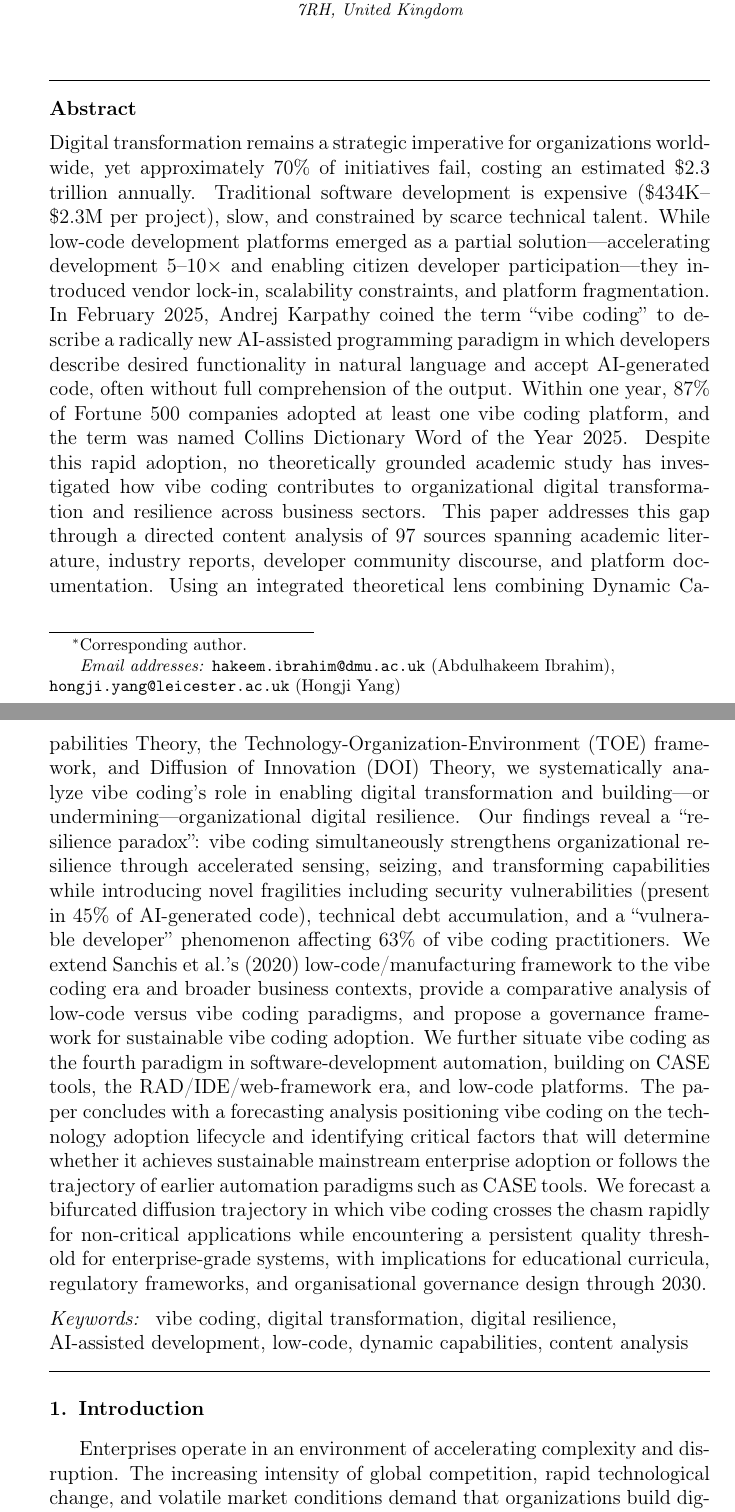
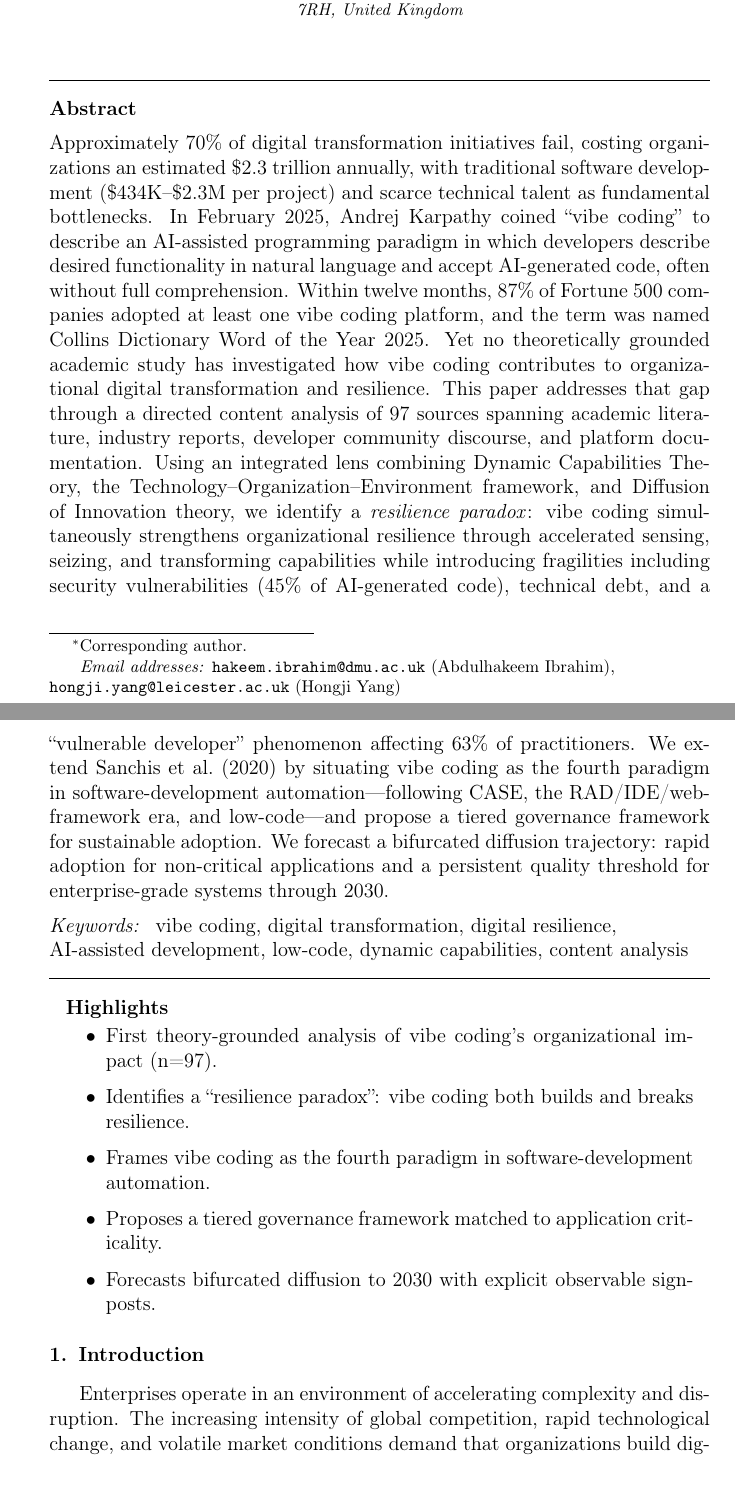
Before and after one commit to ResearchPublications/digital-resilience-vibe-coding, a LaTeX paper (manuscript.tex): two parts of pages 1 and 2 of 39 before the commit and two parts of pages 1 and 2 of 40 after it, joined at a grey line, cut so that both start at the same text. Compiled offline with pdfLaTeX.

Commit message:
Retarget submission to Digital Business (Elsevier) per author guide
- Change \journal{} target to "Digital Business"
- Trim abstract from 394 to 237 words to meet the journal's 250-word limit
- Add Highlights front-matter section (5 bullets, each <=85 chars) per the
  Digital Business guide
- Remove TFSC-specific framing ("anticipatory mission", "foresight tradition
  of this journal", "tradition of Technological Forecasting and Social
  Change") and rephrase forecasting language for a Digital Business audience
- Add the five declarations the guide requires before the bibliography:
  CRediT authorship contribution statement (with role assignments for both
  authors), declaration of competing interest, funding statement, data
  availability statement, and declaration of generative AI / AI-assisted
  technologies in the manuscript preparation process

Compiles cleanly to a 40-page PDF with zero undefined citations or
references.

Co-Authored-By: Claude Opus 4.7 (1M context) <noreply@anthropic.com>

```diff
--- a/manuscript.tex
+++ b/manuscript.tex
@@ -27,7 +27,7 @@
 \modulolinenumbers[5]
 
 %% Journal name
-\journal{Technological Forecasting and Social Change}
+\journal{Digital Business}
 
 %% ---------------------------------------------------------------
 \begin{document}
@@ -55,7 +55,7 @@
 
 %% Abstract
 \begin{abstract}
-Digital transformation remains a strategic imperative for organizations worldwide, yet approximately 70\% of initiatives fail, costing an estimated \$2.3 trillion annually. Traditional software development is expensive (\$434K--\$2.3M per project), slow, and constrained by scarce technical talent. While low-code development platforms emerged as a partial solution---accelerating development 5--10$\times$ and enabling citizen developer participation---they introduced vendor lock-in, scalability constraints, and platform fragmentation. In February 2025, Andrej Karpathy coined the term ``vibe coding'' to describe a radically new AI-assisted programming paradigm in which developers describe desired functionality in natural language and accept AI-generated code, often without full comprehension of the output. Within one year, 87\% of Fortune 500 companies adopted at least one vibe coding platform, and the term was named Collins Dictionary Word of the Year 2025. Despite this rapid adoption, no theoretically grounded academic study has investigated how vibe coding contributes to organizational digital transformation and resilience across business sectors. This paper addresses this gap through a directed content analysis of 97 sources spanning academic literature, industry reports, developer community discourse, and platform documentation. Using an integrated theoretical lens combining Dynamic Capabilities Theory, the Technology-Organization-Environment (TOE) framework, and Diffusion of Innovation (DOI) Theory, we systematically analyze vibe coding's role in enabling digital transformation and building---or undermining---organizational digital resilience. Our findings reveal a ``resilience paradox'': vibe coding simultaneously strengthens organizational resilience through accelerated sensing, seizing, and transforming capabilities while introducing novel fragilities including security vulnerabilities (present in 45\% of AI-generated code), technical debt accumulation, and a ``vulnerable developer'' phenomenon affecting 63\% of vibe coding practitioners. We extend Sanchis et al.'s (2020) low-code/manufacturing framework to the vibe coding era and broader business contexts, provide a comparative analysis of low-code versus vibe coding paradigms, and propose a governance framework for sustainable vibe coding adoption. We further situate vibe coding as the fourth paradigm in software-development automation, building on CASE tools, the RAD/IDE/web-framework era, and low-code platforms. The paper concludes with a forecasting analysis positioning vibe coding on the technology adoption lifecycle and identifying critical factors that will determine whether it achieves sustainable mainstream enterprise adoption or follows the trajectory of earlier automation paradigms such as CASE tools. We forecast a bifurcated diffusion trajectory in which vibe coding crosses the chasm rapidly for non-critical applications while encountering a persistent quality threshold for enterprise-grade systems, with implications for educational curricula, regulatory frameworks, and organisational governance design through 2030.
+Approximately 70\% of digital transformation initiatives fail, costing organizations an estimated \$2.3 trillion annually, with traditional software development (\$434K--\$2.3M per project) and scarce technical talent as fundamental bottlenecks. In February 2025, Andrej Karpathy coined ``vibe coding'' to describe an AI-assisted programming paradigm in which developers describe desired functionality in natural language and accept AI-generated code, often without full comprehension. Within twelve months, 87\% of Fortune 500 companies adopted at least one vibe coding platform, and the term was named Collins Dictionary Word of the Year 2025. Yet no theoretically grounded academic study has investigated how vibe coding contributes to organizational digital transformation and resilience. This paper addresses that gap through a directed content analysis of 97 sources spanning academic literature, industry reports, developer community discourse, and platform documentation. Using an integrated lens combining Dynamic Capabilities Theory, the Technology--Organization--Environment framework, and Diffusion of Innovation theory, we identify a \emph{resilience paradox}: vibe coding simultaneously strengthens organizational resilience through accelerated sensing, seizing, and transforming capabilities while introducing fragilities including security vulnerabilities (45\% of AI-generated code), technical debt, and a ``vulnerable developer'' phenomenon affecting 63\% of practitioners. We extend Sanchis et al.\ (2020) by situating vibe coding as the fourth paradigm in software-development automation---following CASE, the RAD/IDE/web-framework era, and low-code---and propose a tiered governance framework for sustainable adoption. We forecast a bifurcated diffusion trajectory: rapid adoption for non-critical applications and a persistent quality threshold for enterprise-grade systems through 2030.
 \end{abstract}
 
 \begin{keyword}
@@ -63,6 +63,23 @@ vibe coding \sep digital transformation \sep digital resilience \sep AI-assisted
 \end{keyword}
 
 \end{frontmatter}
+
+%% ====================================================================
+%% Highlights (3--5 bullets, max 85 characters each)
+%% Per Digital Business guide: encouraged; submit as separate editable file.
+%% ====================================================================
+\begin{center}
+\begin{minipage}{0.95\textwidth}
+\textbf{Highlights}
+\begin{itemize}[leftmargin=2em, itemsep=2pt, topsep=2pt]
+  \item First theory-grounded analysis of vibe coding's organizational impact (n=97).
+  \item Identifies a ``resilience paradox'': vibe coding both builds and breaks resilience.
+  \item Frames vibe coding as the fourth paradigm in software-development automation.
+  \item Proposes a tiered governance framework matched to application criticality.
+  \item Forecasts bifurcated diffusion to 2030 with explicit observable signposts.
+\end{itemize}
+\end{minipage}
+\end{center}
 
 \linenumbers
 
```
Also changed, not shown: manuscript.pdf, manuscript.tex (44 more changed lines), 3 other files.
